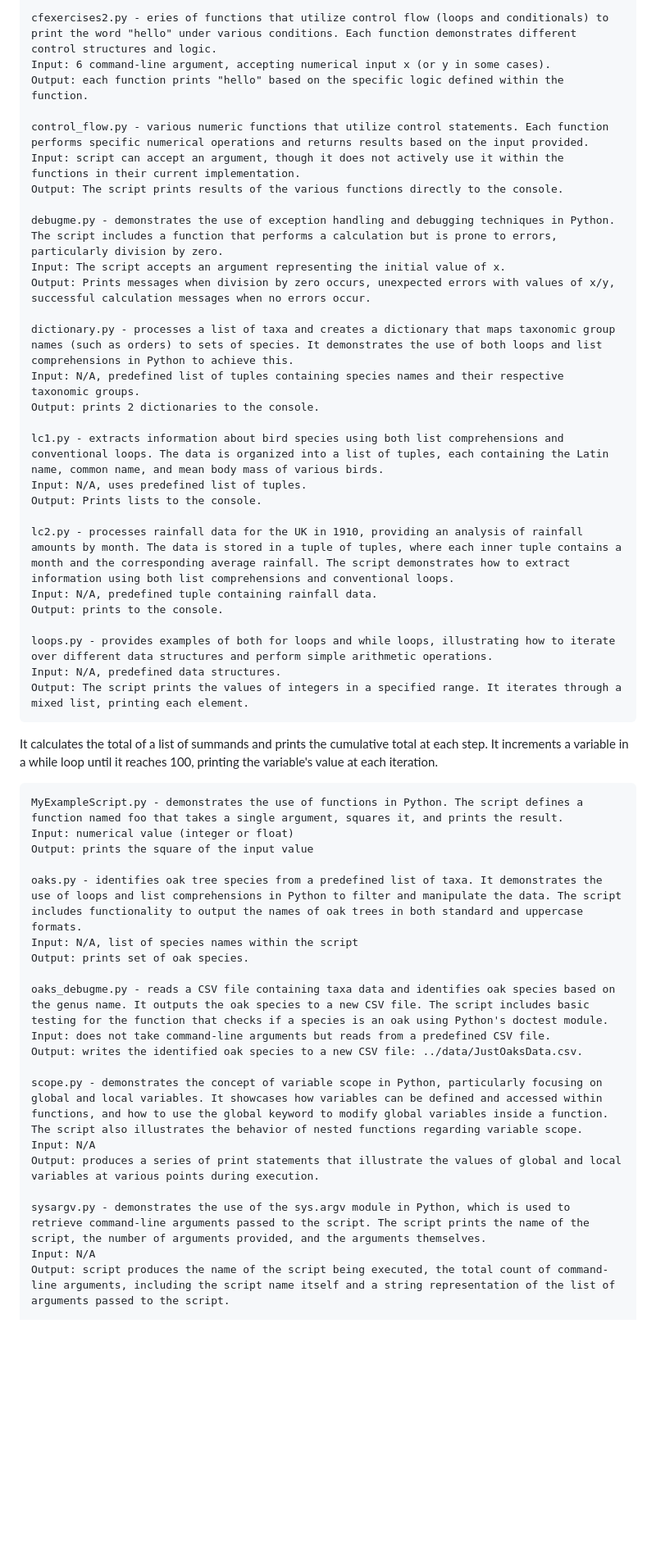
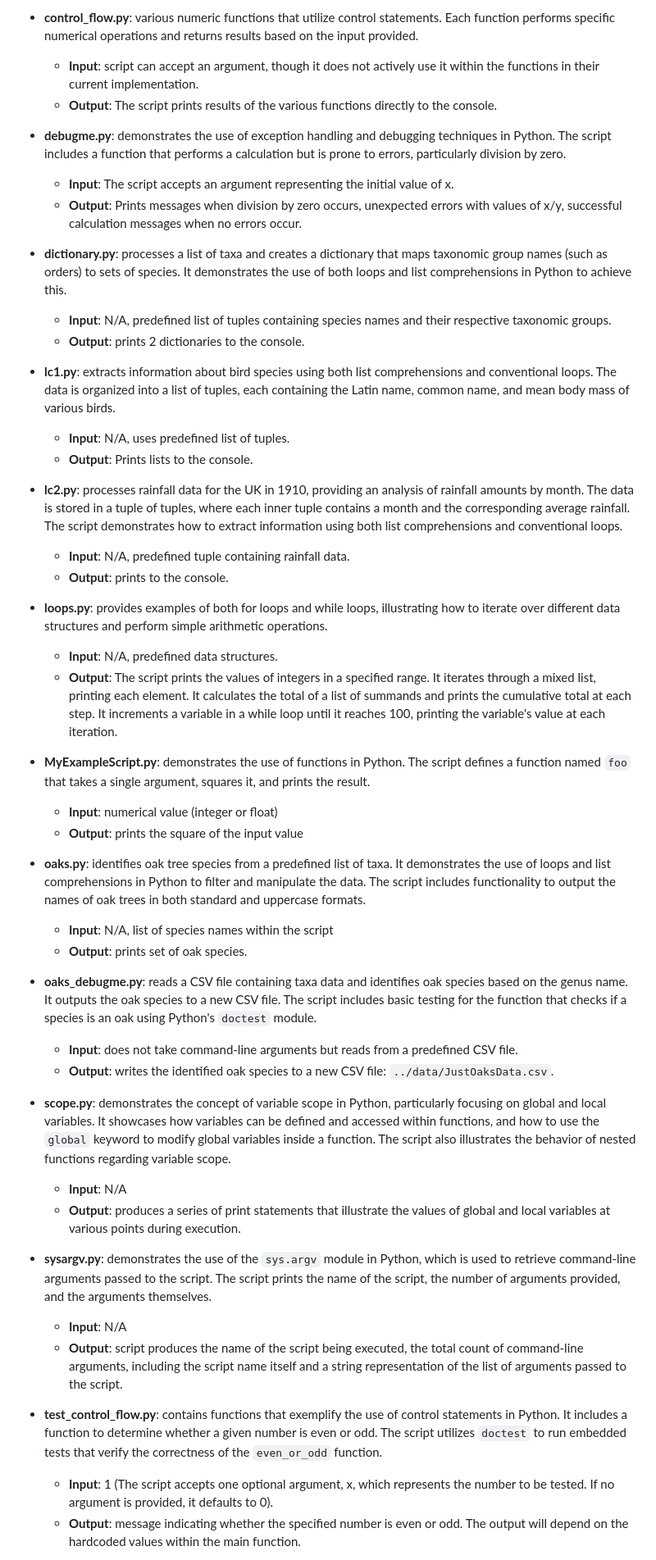
Before and after one commit to gc820/CMEECourseWork, a Markdown page: week2/README.md, the part around the change printed below. Shown: that part at 82% size. Drawn GitHub-style; blank space fills up the shorter version.

Commit message:
Updated README week2

```diff
--- a/week2/README.md
+++ b/week2/README.md
@@ -45,50 +52,49 @@ Code:
 
-    cfexercises2.py - eries of functions that utilize control flow (loops and conditionals) to print the word "hello" under various conditions. Each function demonstrates different control structures and logic.
-    Input: 6 command-line argument, accepting numerical input x (or y in some cases).
-    Output: each function prints "hello" based on the specific logic defined within the function.
+- **control_flow.py**: various numeric functions that utilize control statements. Each function performs specific numerical operations and returns results based on the input provided.
+  - **Input**: script can accept an argument, though it does not actively use it within the functions in their current implementation.
+  - **Output**: The script prints results of the various functions directly to the console.
 
-    control_flow.py - various numeric functions that utilize control statements. Each function performs specific numerical operations and returns results based on the input provided.
-    Input: script can accept an argument, though it does not actively use it within the functions in their current implementation.
-    Output: The script prints results of the various functions directly to the console.
+- **debugme.py**: demonstrates the use of exception handling and debugging techniques in Python. The script includes a function that performs a calculation but is prone to errors, particularly division by zero.
+  - **Input**: The script accepts an argument representing the initial value of x.
+  - **Output**: Prints messages when division by zero occurs, unexpected errors with values of x/y, successful calculation messages when no errors occur.
 
-    debugme.py - demonstrates the use of exception handling and debugging techniques in Python. The script includes a function that performs a calculation but is prone to errors, particularly division by zero.
-    Input: The script accepts an argument representing the initial value of x.
-    Output: Prints messages when division by zero occurs, unexpected errors with values of x/y, successful calculation messages when no errors occur.
+- **dictionary.py**: processes a list of taxa and creates a dictionary that maps taxonomic group names (such as orders) to sets of species. It demonstrates the use of both loops and list comprehensions in Python to achieve this.
+  - **Input**: N/A, predefined list of tuples containing species names and their respective taxonomic groups.
+  - **Output**: prints 2 dictionaries to the console.
 
-    dictionary.py - processes a list of taxa and creates a dictionary that maps taxonomic group names (such as orders) to sets of species. It demonstrates the use of both loops and list comprehensions in Python to achieve this.
-    Input: N/A, predefined list of tuples containing species names and their respective taxonomic groups.
-    Output: prints 2 dictionaries to the console.
+- **lc1.py**: extracts information about bird species using both list comprehensions and conventional loops. The data is organized into a list of tuples, each containing the Latin name, common name, and mean body mass of various birds.
+  - **Input**: N/A, uses predefined list of tuples.
+  - **Output**: Prints lists to the console.
 
-    lc1.py - extracts information about bird species using both list comprehensions and conventional loops. The data is organized into a list of tuples, each containing the Latin name, common name, and mean body mass of various birds.
-    Input: N/A, uses predefined list of tuples.
-    Output: Prints lists to the console.
+- **lc2.py**: processes rainfall data for the UK in 1910, providing an analysis of rainfall amounts by month. The data is stored in a tuple of tuples, where each inner tuple contains a month and the corresponding average rainfall. The script demonstrates how to extract information using both list comprehensions and conventional loops.
+  - **Input**: N/A, predefined tuple containing rainfall data.
+  - **Output**: prints to the console.
 
-    lc2.py - processes rainfall data for the UK in 1910, providing an analysis of rainfall amounts by month. The data is stored in a tuple of tuples, where each inner tuple contains a month and the corresponding average rainfall. The script demonstrates how to extract information using both list comprehensions and conventional loops.
-    Input: N/A, predefined tuple containing rainfall data.
-    Output: prints to the console.
+- **loops.py**: provides examples of both for loops and while loops, illustrating how to iterate over different data structures and perform simple arithmetic operations.
+  - **Input**: N/A, predefined data structures.
+  - **Output**: The script prints the values of integers in a specified range. It iterates through a mixed list, printing each element. It calculates the total of a list of summands and prints the cumulative total at each step. It increments a variable in a while loop until it reaches 100, printing the variable's value at each iteration.
 
-    loops.py - provides examples of both for loops and while loops, illustrating how to iterate over different data structures and perform simple arithmetic operations.
-    Input: N/A, predefined data structures.
-    Output: The script prints the values of integers in a specified range. It iterates through a mixed list, printing each element.
-It calculates the total of a list of summands and prints the cumulative total at each step. It increments a variable in a while loop until it reaches 100, printing the variable's value at each iteration.
+- **MyExampleScript.py**: demonstrates the use of functions in Python. The script defines a function named `foo` that takes a single argument, squares it, and prints the result.
+  - **Input**: numerical value (integer or float)
+  - **Output**: prints the square of the input value
 
-    MyExampleScript.py - demonstrates the use of functions in Python. The script defines a function named foo that takes a single argument, squares it, and prints the result.
-    Input: numerical value (integer or float)
-    Output: prints the square of the input value
+- **oaks.py**: identifies oak tree species from a predefined list of taxa. It demonstrates the use of loops and list comprehensions in Python to filter and manipulate the data. The script includes functionality to output the names of oak trees in both standard and uppercase formats.
+  - **Input**: N/A, list of species names within the script
+  - **Output**: prints set of oak species.
 
-    oaks.py - identifies oak tree species from a predefined list of taxa. It demonstrates the use of loops and list comprehensions in Python to filter and manipulate the data. The script includes functionality to output the names of oak trees in both standard and uppercase formats.
-    Input: N/A, list of species names within the script
-    Output: prints set of oak species.
+- **oaks_debugme.py**: reads a CSV file containing taxa data and identifies oak species based on the genus name. It outputs the oak species to a new CSV file. The script includes basic testing for the function that checks if a species is an oak using Python's `doctest` module.
+  - **Input**: does not take command-line arguments but reads from a predefined CSV file.
+  - **Output**: writes the identified oak species to a new CSV file: `../data/JustOaksData.csv`.
 
-    oaks_debugme.py - reads a CSV file containing taxa data and identifies oak species based on the genus name. It outputs the oak species to a new CSV file. The script includes basic testing for the function that checks if a species is an oak using Python's doctest module.
-    Input: does not take command-line arguments but reads from a predefined CSV file.
-    Output: writes the identified oak species to a new CSV file: ../data/JustOaksData.csv.
+- **scope.py**: demonstrates the concept of variable scope in Python, particularly focusing on global and local variables. It showcases how variables can be defined and accessed within functions, and how to use the `global` keyword to modify global variables inside a function. The script also illustrates the behavior of nested functions regarding variable scope.
+  - **Input**: N/A
+  - **Output**: produces a series of print statements that illustrate the values of global and local variables at various points during execution.
 
-    scope.py - demonstrates the concept of variable scope in Python, particularly focusing on global and local variables. It showcases how variables can be defined and accessed within functions, and how to use the global keyword to modify global variables inside a function. The script also illustrates the behavior of nested functions regarding variable scope.
-    Input: N/A
-    Output: produces a series of print statements that illustrate the values of global and local variables at various points during execution.
+- **sysargv.py**: demonstrates the use of the `sys.argv` module in Python, which is used to retrieve command-line arguments passed to the script. The script prints the name of the script, the number of arguments provided, and the arguments themselves.
+  - **Input**: N/A
+  - **Output**: script produces the name of the script being executed, the total count of command-line arguments, including the script name itself and a string representation of the list of arguments passed to the script.
 
-    sysargv.py - demonstrates the use of the sys.argv module in Python, which is used to retrieve command-line arguments passed to the script. The script prints the name of the script, the number of arguments provided, and the arguments themselves.
-    Input: N/A
-    Output: script produces the name of the script being executed, the total count of command-line arguments, including the script name itself and a string representation of the list of arguments passed to the script.
+- **test_control_flow.py**: contains functions that exemplify the use of control statements in Python. It includes a function to determine whether a given number is even or odd. The script utilizes `doctest` to run embedded tests that verify the correctness of the `even_or_odd` function.
+  - **Input**: 1 (The script accepts one optional argument, x, which represents the number to be tested. If no argument is provided, it defaults to 0).
+  - **Output**: message indicating whether the specified number is even or odd. The output will depend on the hardcoded values within the main function.
 
```
Also changed, not shown: other parts of week2/README.md (+54 -47 lines).
